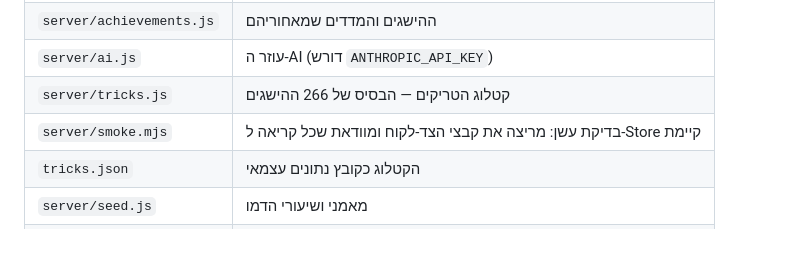
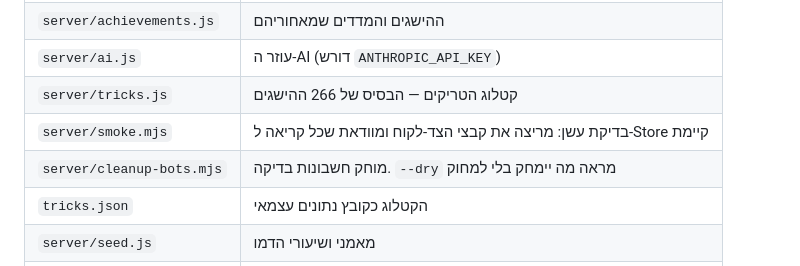
Before and after one commit to TN310/Skate-Lab, a Markdown page: README.md, the part around the change. Rendered like a GitHub page; blank space fills up the shorter version.

Commit message:
README: תיעוד סקריפט ניקוי חשבונות הבדיקה
Co-Authored-By: Claude Opus 5 <noreply@anthropic.com>

```diff
--- a/README.md
+++ b/README.md
@@ -51,6 +51,7 @@ cd server && npm install && npm start
 | `server/ai.js` | עוזר ה-AI (דורש `ANTHROPIC_API_KEY`) |
 | `server/tricks.js` | קטלוג הטריקים — הבסיס של 266 ההישגים |
 | `server/smoke.mjs` | בדיקת עשן: מריצה את קבצי הצד-לקוח ומוודאת שכל קריאה ל-Store קיימת |
+| `server/cleanup-bots.mjs` | מוחק חשבונות בדיקה. `--dry` מראה מה יימחק בלי למחוק |
 | `tricks.json` | הקטלוג כקובץ נתונים עצמאי |
 | `server/seed.js` | מאמני ושיעורי הדמו |
 | `js/store.js` | לקוח ה-API — כל הנתונים עוברים דרכו |
```
